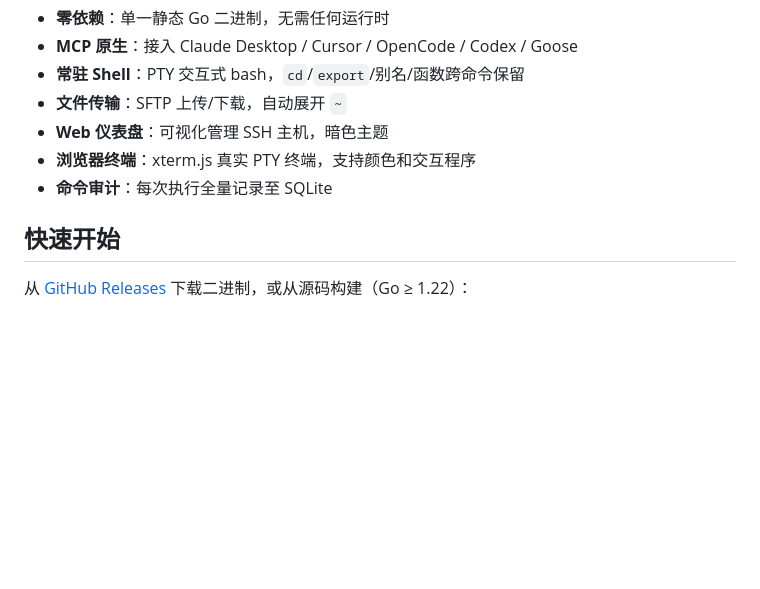
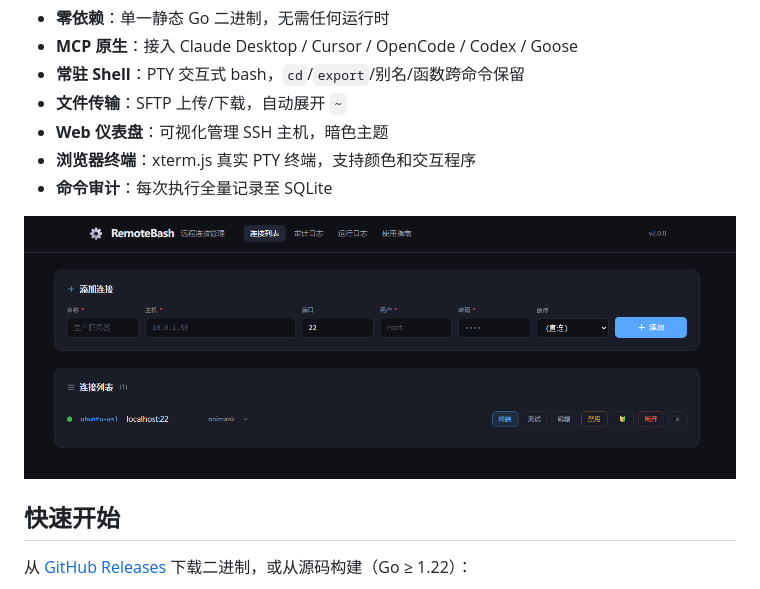
Before and after one commit to noimank/RemoteBash, a Markdown page: README.md, the part around the change. Rendered like a GitHub page; pictures changed too: assets/app.png (added); blank space fills up the shorter version.

Commit message:
🍱 assets: 添加应用截图至 README

```diff
--- a/README.md
+++ b/README.md
@@ -9,6 +9,8 @@
 - **Web 仪表盘**：可视化管理 SSH 主机，暗色主题
 - **浏览器终端**：xterm.js 真实 PTY 终端，支持颜色和交互程序
 - **命令审计**：每次执行全量记录至 SQLite
+
+![APP](./assets/app.png)
 
 ## 快速开始
 
```
